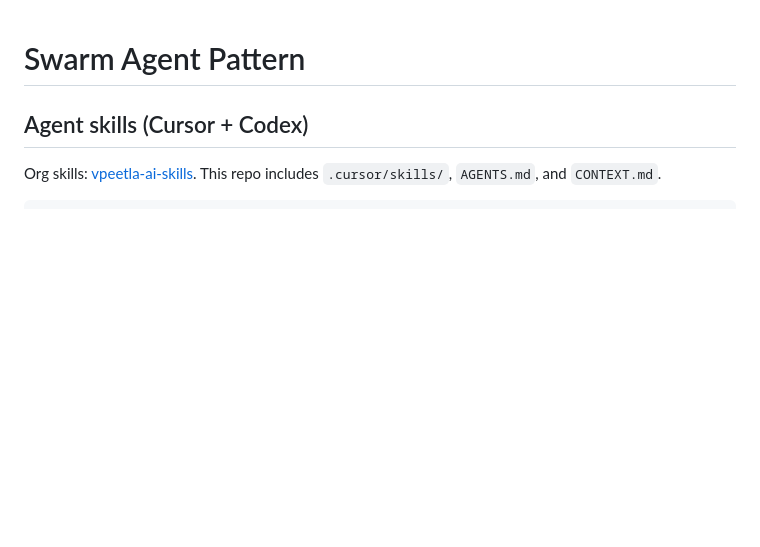
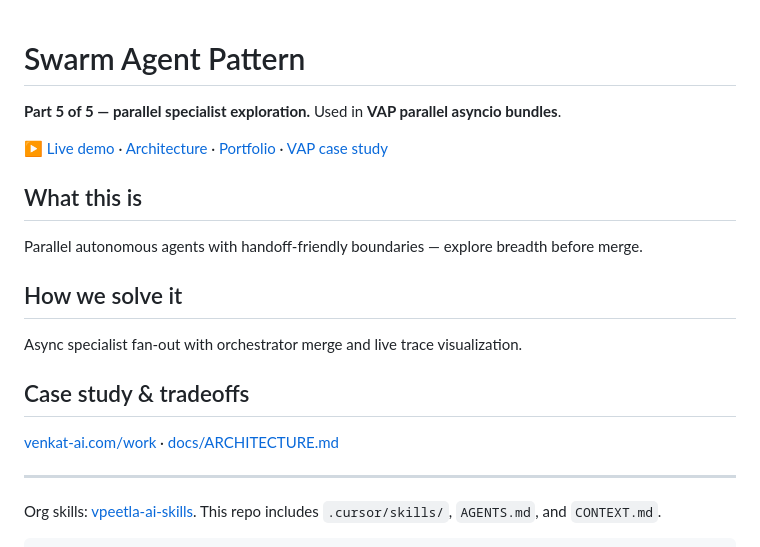
Before and after one commit to vpeetla-ai/swarm-agent-pattern, a Markdown page: README.md, the part around the change. Drawn GitHub-style; blank space fills up the shorter version.

Commit message:
Add portfolio case study links and README product sections.
Co-authored-by: Cursor <cursoragent@cursor.com>

```diff
--- a/README.md
+++ b/README.md
@@ -1,7 +1,22 @@
 # Swarm Agent Pattern
 
+**Part 5 of 5 — parallel specialist exploration.** Used in **VAP parallel asyncio bundles**.
 
-## Agent skills (Cursor + Codex)
+[▶ Live demo](https://swarm-agent-pattern.vercel.app) · [Architecture](docs/ARCHITECTURE.md) · [Portfolio](https://venkat-ai.com/work) · [VAP case study](https://github.com/vpeetla-ai/ai-architecture-portfolio/blob/main/case-studies/venkat-ai-platform.md)
+
+## What this is
+
+Parallel autonomous agents with handoff-friendly boundaries — explore breadth before merge.
+
+## How we solve it
+
+Async specialist fan-out with orchestrator merge and live trace visualization.
+
+## Case study & tradeoffs
+
+[venkat-ai.com/work](https://venkat-ai.com/work) · [docs/ARCHITECTURE.md](docs/ARCHITECTURE.md)
+
+---
 
 Org skills: [vpeetla-ai-skills](https://github.com/vpeetla-ai/vpeetla-ai-skills). This repo includes `.cursor/skills/`, `AGENTS.md`, and `CONTEXT.md`.
 
```
